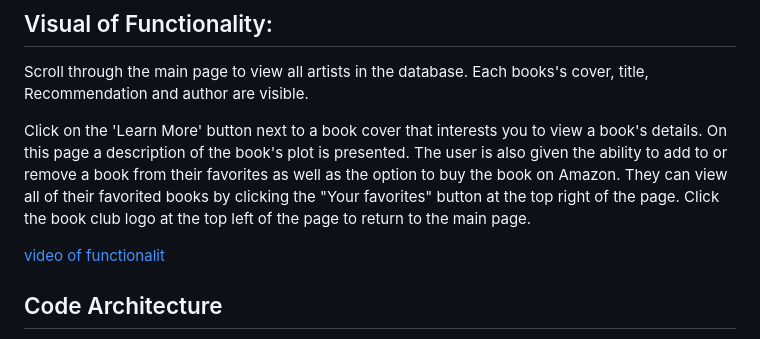
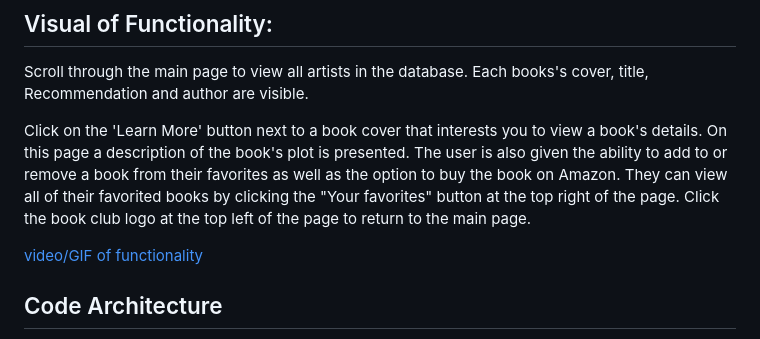
Before and after one commit to rpoole444/ArtistArchive-FE, a Markdown page: README.md, the part around the change. Rendered like a GitHub page.

```diff
--- a/README.md
+++ b/README.md
@@ -62,7 +62,7 @@ Scroll through the main page to view all artists in the database. Each books's c
 
 Click on the 'Learn More' button next to a book cover that interests you to view a book's details. On this page a description of the book's plot is presented. The user is also given the ability to add to or remove a book from their favorites as well as the option to buy the book on Amazon. They can view all of their favorited books by clicking the "Your favorites" button at the top right of the page. Click the book club logo at the top left of the page to return to the main page.
 
-[video of functionalit](https://www.veed.io/view/cd7389d4-2879-475d-aa6b-827cbfe0fa38?panel=share)
+[video/GIF of functionality](https://www.veed.io/view/cd7389d4-2879-475d-aa6b-827cbfe0fa38?panel=share)
 
 ## Code Architecture <a name="codeArchitecture"></a>
 
```
